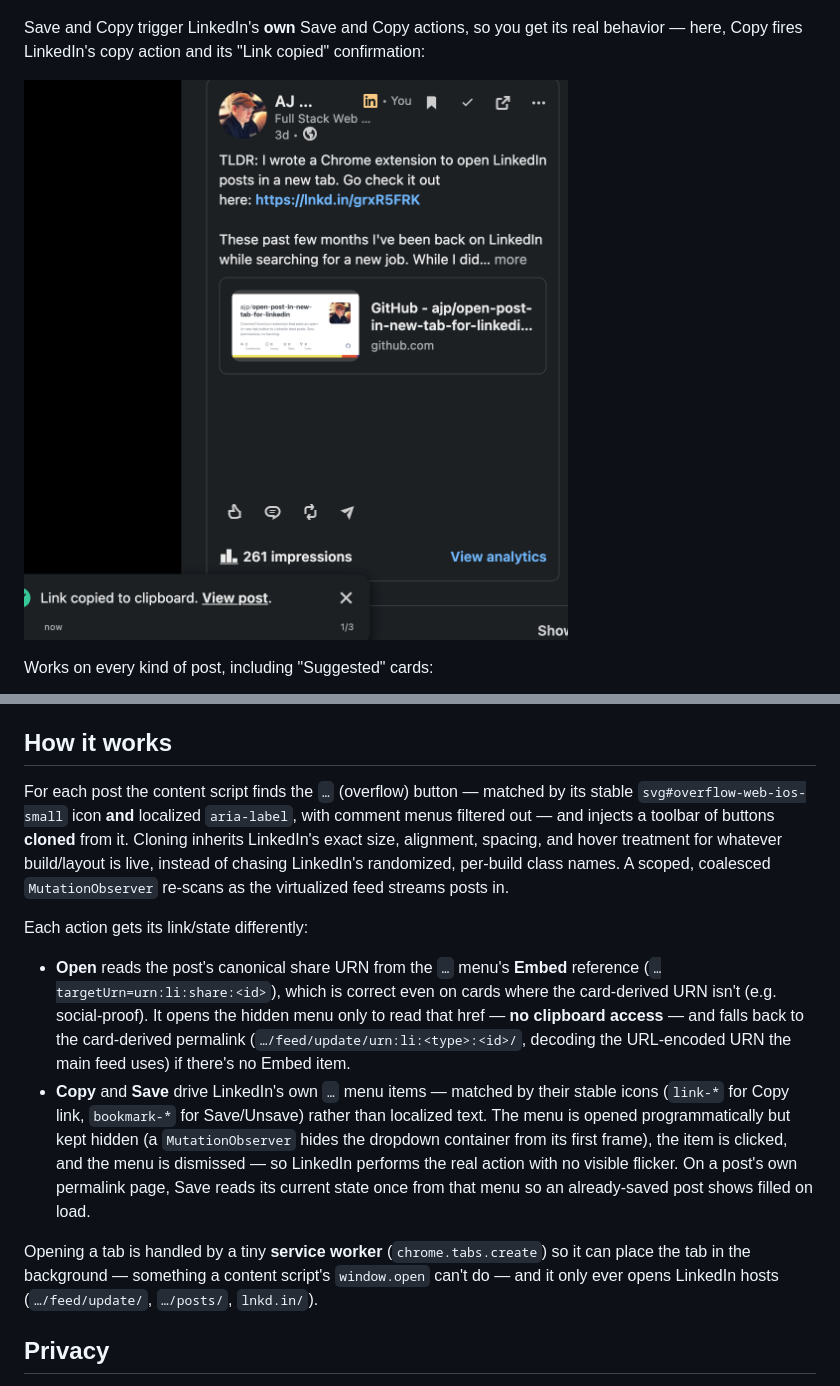
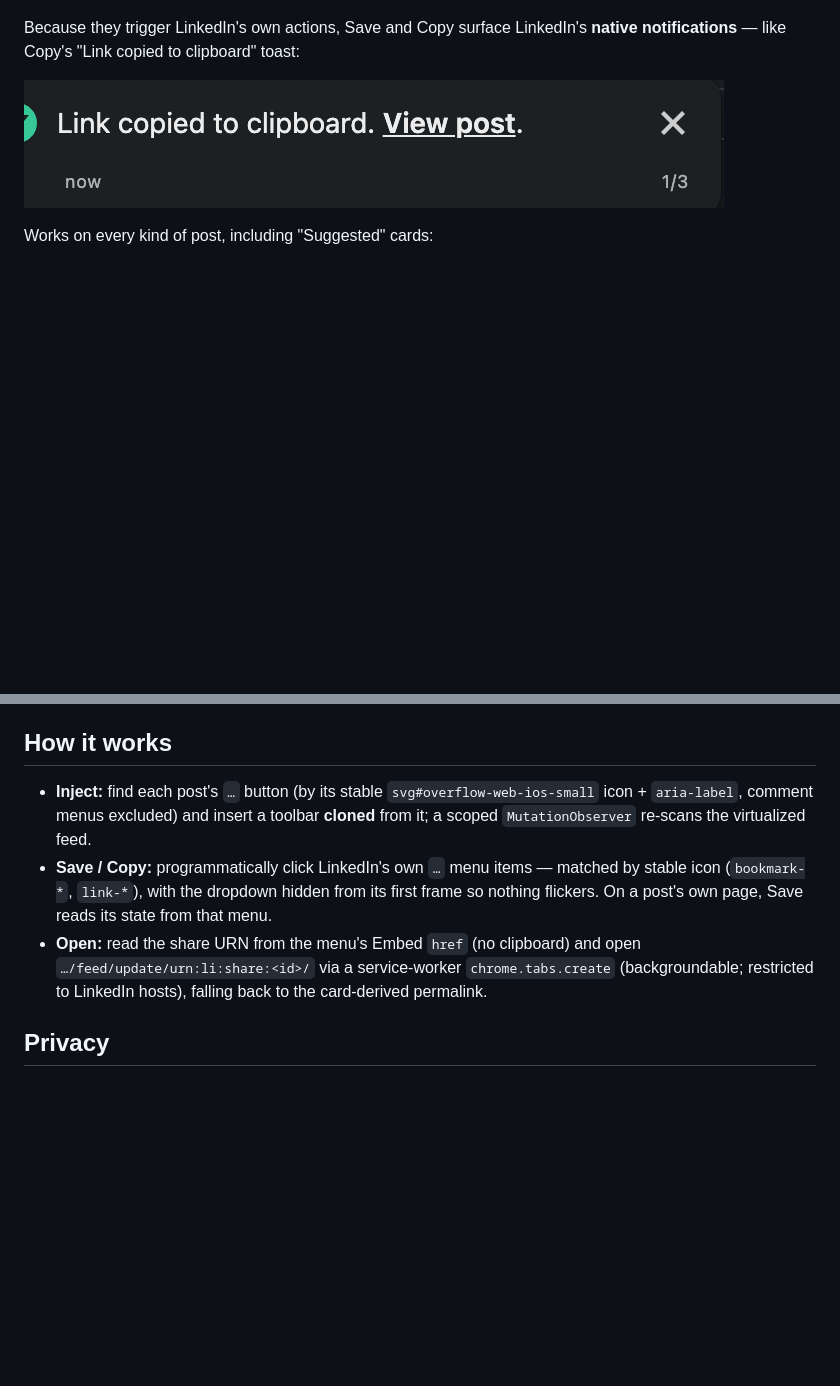
Before and after one commit to ajp/post-actions-for-linkedin, a Markdown page: README.md, 2 parts joined by grey strips. Drawn GitHub-style; pictures changed too: docs/screenshot-copy.png; blank space fills up the shorter version.

Commit message:
docs: crop copy shot to LinkedIn's native toast; tighten "How it works"
- Recrop screenshot-copy.png to just LinkedIn's native "Link copied to
  clipboard" notification, and reword the caption around native notifications.
- Condense "How it works" to three technical bullets (inject / Save-Copy / Open).

Co-Authored-By: Claude Opus 4.8 <noreply@anthropic.com>

```diff
--- a/README.md
+++ b/README.md
@@ -26,7 +26,6 @@ Saved — the bookmark fills and stays filled (click again to unsave):
 
 ![The toolbar with the bookmark filled, indicating the post is saved](docs/screenshot-saved.png)
 
-Save and Copy trigger LinkedIn's **own** Save and Copy actions, so you get its
-real behavior — here, Copy fires LinkedIn's copy action and its "Link copied"
-confirmation:
+Because they trigger LinkedIn's own actions, Save and Copy surface LinkedIn's
+**native notifications** — like Copy's "Link copied to clipboard" toast:
 
@@ -90,34 +89,16 @@ whether **Open** uses a **background** tab (default) or a **foreground** tab. Ho
 
 ## How it works
 
-For each post the content script finds the `…` (overflow) button — matched by its
-stable `svg#overflow-web-ios-small` icon **and** localized `aria-label`, with
-comment menus filtered out — and injects a toolbar of buttons **cloned** from it.
-Cloning inherits LinkedIn's exact size, alignment, spacing, and hover treatment
-for whatever build/layout is live, instead of chasing LinkedIn's randomized,
-per-build class names. A scoped, coalesced `MutationObserver` re-scans as the
-virtualized feed streams posts in.
-
-Each action gets its link/state differently:
-
-- **Open** reads the post's canonical share URN from the `…` menu's **Embed**
-  reference (`…targetUrn=urn:li:share:<id>`), which is correct even on cards where
-  the card-derived URN isn't (e.g. social-proof). It opens the hidden menu only to
-  read that href — **no clipboard access** — and falls back to the card-derived
-  permalink (`…/feed/update/urn:li:<type>:<id>/`, decoding the URL-encoded URN the
-  main feed uses) if there's no Embed item.
-- **Copy** and **Save** drive LinkedIn's own `…` menu items — matched by their
-  stable icons (`link-*` for Copy link, `bookmark-*` for Save/Unsave) rather than
-  localized text. The menu is opened programmatically but kept hidden (a
-  `MutationObserver` hides the dropdown container from its first frame), the item
-  is clicked, and the menu is dismissed — so LinkedIn performs the real action
-  with no visible flicker. On a post's own permalink page, Save reads its current
-  state once from that menu so an already-saved post shows filled on load.
-
-Opening a tab is handled by a tiny **service worker** (`chrome.tabs.create`) so it
-can place the tab in the background — something a content script's `window.open`
-can't do — and it only ever opens LinkedIn hosts (`…/feed/update/`, `…/posts/`,
-`lnkd.in/`).
+- **Inject:** find each post's `…` button (by its stable `svg#overflow-web-ios-small`
+  icon + `aria-label`, comment menus excluded) and insert a toolbar **cloned** from
+  it; a scoped `MutationObserver` re-scans the virtualized feed.
+- **Save / Copy:** programmatically click LinkedIn's own `…` menu items — matched by
+  stable icon (`bookmark-*`, `link-*`), with the dropdown hidden from its first frame
+  so nothing flickers. On a post's own page, Save reads its state from that menu.
+- **Open:** read the share URN from the menu's Embed `href` (no clipboard) and open
+  `…/feed/update/urn:li:share:<id>/` via a service-worker `chrome.tabs.create`
+  (backgroundable; restricted to LinkedIn hosts), falling back to the card-derived
+  permalink.
 
 ## Privacy
 
```
Also changed, not shown: other parts of README.md (+1 -1 lines).
